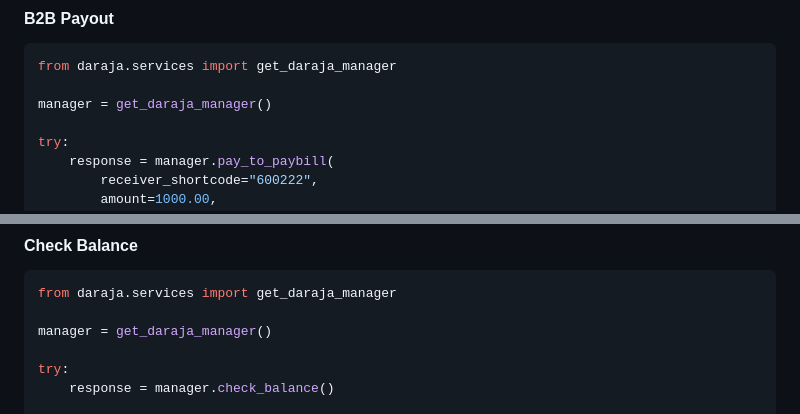
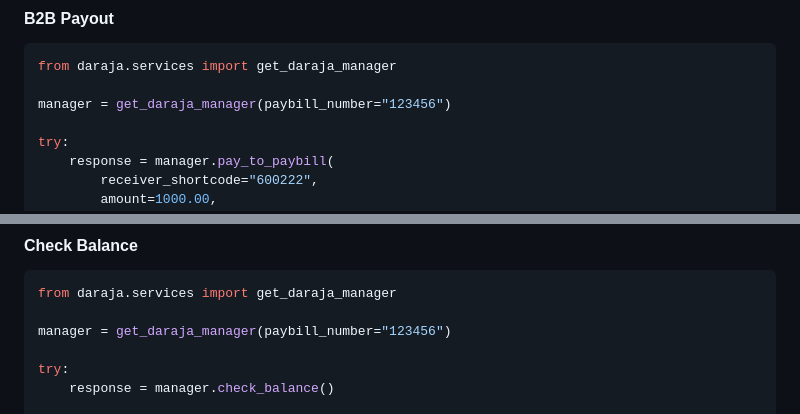
Before and after one commit to RobertoPotato/settlement-daraja, a Markdown page: README.md, 2 parts joined by grey strips. Drawn GitHub-style.

````diff
--- a/README.md
+++ b/README.md
@@ -391,7 +388,7 @@ except Exception as e:
 ```python
 from daraja.services import get_daraja_manager
 
-manager = get_daraja_manager()
+manager = get_daraja_manager(paybill_number="123456")
 
 try:
     response = manager.pay_to_paybill(
@@ -414,7 +411,7 @@ except Exception as e:
 ```python
 from daraja.services import get_daraja_manager
 
-manager = get_daraja_manager()
+manager = get_daraja_manager(paybill_number="123456")
 
 try:
     response = manager.check_balance()
````
Also changed, not shown: other parts of README.md (+23 -14 lines).
